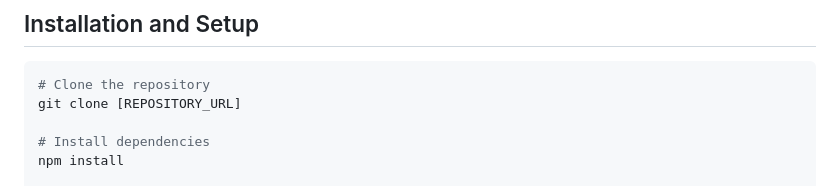
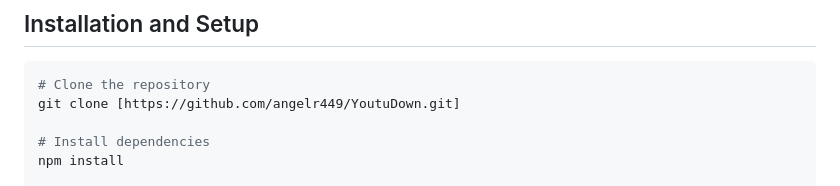
Before and after one commit to angelr449/YoutuDown, a Markdown page: README.md, the part around the change. GitHub-like rendering.

Commit message:
Fixed: README.md, README.es.md add git clone url in instalations and settings

````diff
--- a/README.md
+++ b/README.md
@@ -147,7 +147,7 @@ For more details and usage examples, check the Postman documentation:
 
 ```bash
 # Clone the repository
-git clone [REPOSITORY_URL]
+git clone [https://github.com/angelr449/YoutuDown.git]
 
 # Install dependencies
 npm install
````
Also changed, not shown: README.es.md (+1 -1 lines).
